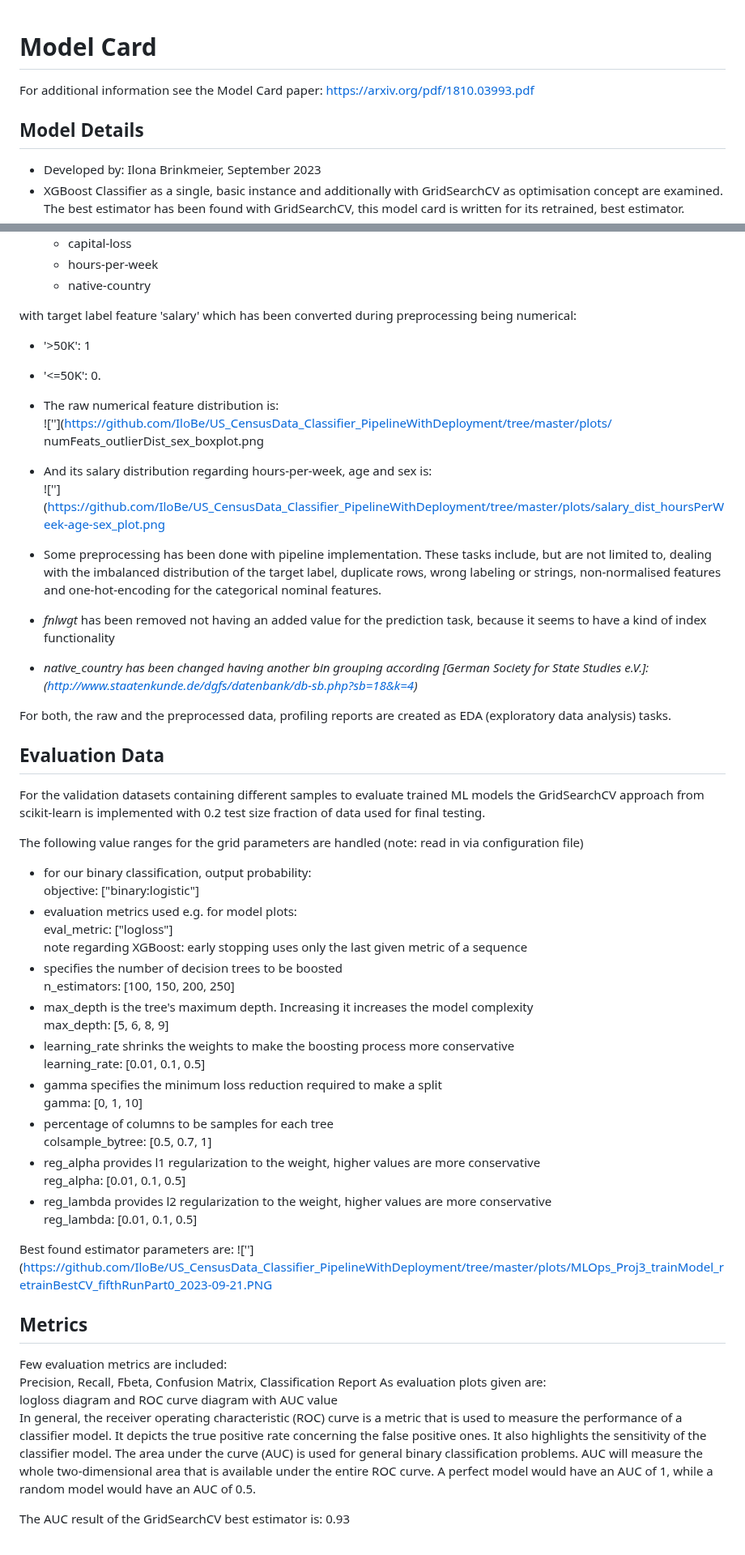
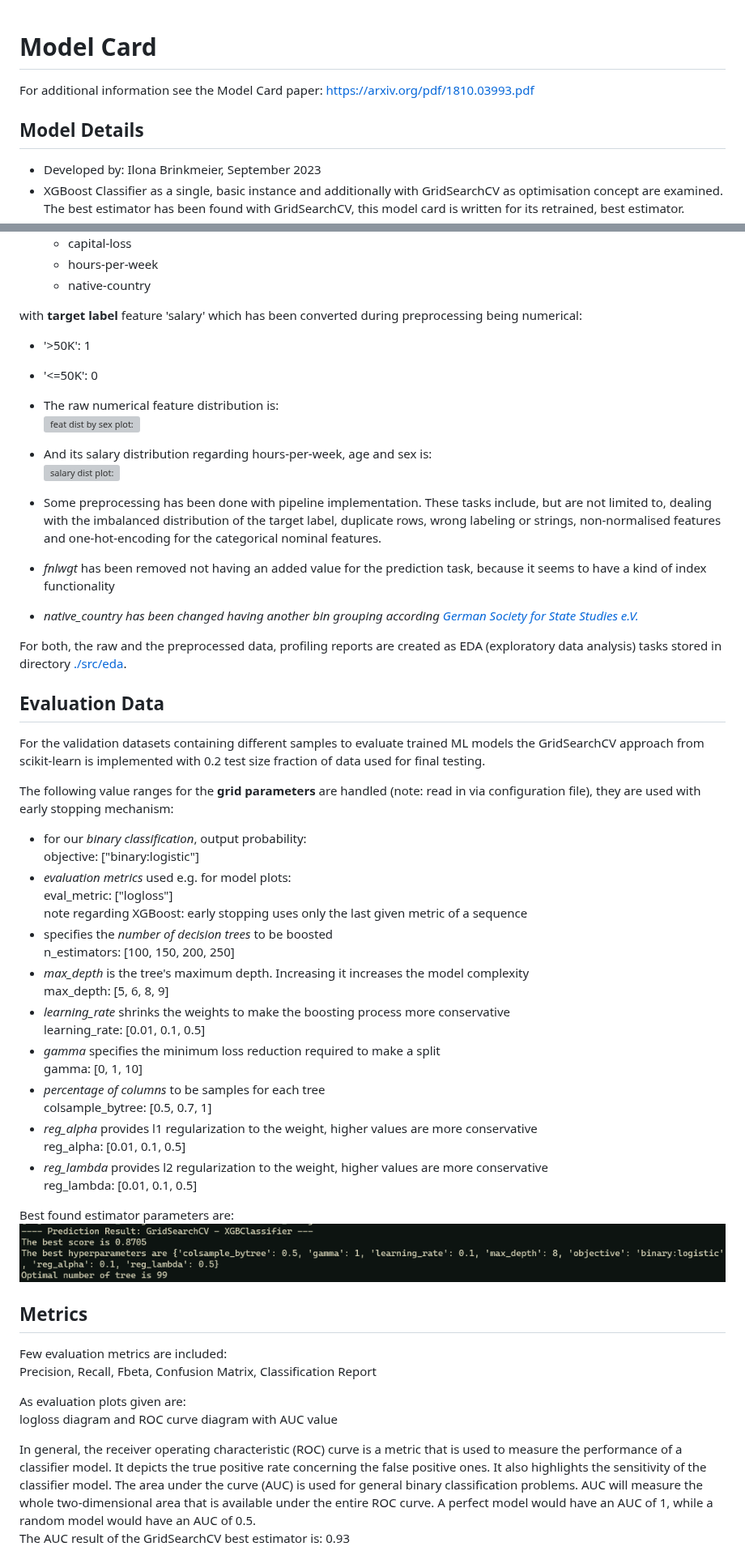
Before and after one commit to udacity/nd0821-c3-starter-code, a Markdown page: model_card.md, 2 parts joined by grey strips. Shown at 81% size. Drawn GitHub-style; grey boxes are pictures that could not be loaded.

Commit message:
Fix: Correct broken image links

```diff
--- a/model_card.md
+++ b/model_card.md
@@ -1,3 +1,11 @@
+[//]: # (Image References)
+[image1]: ./plots/numFeats_outlierDist_sex_boxplot.png "feat dist by sex plot:"
+[image2]: ./plots/salary_dist_hoursPerWeek-age-sex_plot.png "salary dist plot:"
+[image3]: ./plots/MLOps_Proj3_trainModel_retrainBestCV_fifthRunPart0_2023-09-21.PNG "best estimator params"
+[image4]: ./plots/2023-09-21_21-34_best_retrained_xgb-cv_logloss_treeNo_diagram.png "best xgb cls logloss"
+[image5]: ./plots/2023-09-21_21-34_best_retrained_xgb-cv_roc-curve_diagram.png "best xgb cls roc auc"
+[image6]: ./plots/MLOps_Proj3_trainModel_retrainBestCV_fifthRunPart4_2023-09-21.PNG "best xgb cls eval"
+
 # Model Card
 
 For additional information see the Model Card paper: https://arxiv.org/pdf/1810.03993.pdf
@@ -28,56 +36,56 @@ For additional information see the Model Card paper: https://arxiv.org/pdf/1810.
   - hours-per-week
   - native-country
 
-with target label feature 'salary' which has been converted during preprocessing being numerical:
+with **target label** feature 'salary' which has been converted during preprocessing being numerical:
   - '>50K': 1
-  - '<=50K': 0.
+  - '<=50K': 0
 
 - The raw numerical feature distribution is:<br>
-![''](https://github.com/IloBe/US_CensusData_Classifier_PipelineWithDeployment/tree/master/plots/   numFeats_outlierDist_sex_boxplot.png
+![feat dist by sex plot:][image1]
 
 - And its salary distribution regarding hours-per-week, age and sex is:<br>
-![''](https://github.com/IloBe/US_CensusData_Classifier_PipelineWithDeployment/tree/master/plots/salary_dist_hoursPerWeek-age-sex_plot.png
+![salary dist plot:][image2]
 
 - Some preprocessing has been done with pipeline implementation. These tasks include, but are not limited to, dealing with the imbalanced distribution of the target label, duplicate rows, wrong labeling or strings, non-normalised features and  one-hot-encoding for the categorical nominal features.
 - <i>fnlwgt</i> has been removed not having an added value for the prediction task, because it seems to have a kind of index functionality
-- <i>native_country<i> has been changed having another bin grouping according [German Society for State Studies e.V.]: (http://www.staatenkunde.de/dgfs/datenbank/db-sb.php?sb=18&k=4)
+- <i>native_country<i> has been changed having another bin grouping according [German Society for State Studies e.V.](http://www.staatenkunde.de/dgfs/datenbank/db-sb.php?sb=18&k=4)
 
-For both, the raw and the preprocessed data, profiling reports are created as EDA (exploratory data analysis) tasks.
+For both, the raw and the preprocessed data, profiling reports are created as EDA (exploratory data analysis) tasks stored in directory [./src/eda](./src/eda/).
 
 ## Evaluation Data
 For the validation datasets containing different samples to evaluate trained ML models the GridSearchCV approach from scikit-learn is implemented with 0.2 test size fraction of data used for final testing.
 
-The following value ranges for the grid parameters are handled (note: read in via configuration file)
-- for our binary classification, output probability:<br>
+The following value ranges for the **grid parameters** are handled (note: read in via configuration file), they are used with early stopping mechanism:
+- for our *binary classification*, output probability:<br>
   objective: ["binary:logistic"]
-- evaluation metrics used e.g. for model plots:<br>
+- *evaluation metrics* used e.g. for model plots:<br>
   eval_metric: ["logloss"]<br>
   note regarding XGBoost: early stopping uses only the last given metric of a sequence
-- specifies the number of decision trees to be boosted<br>
+- specifies the *number of decision trees* to be boosted<br>
   n_estimators: [100, 150, 200, 250]
-- max_depth is the tree's maximum depth. Increasing it increases the model complexity<br>
+- *max_depth* is the tree's maximum depth. Increasing it increases the model complexity<br>
   max_depth: [5, 6, 8, 9]
-- learning_rate shrinks the weights to make the boosting process more conservative<br>
+- *learning_rate* shrinks the weights to make the boosting process more conservative<br>
   learning_rate: [0.01, 0.1, 0.5]
-- gamma specifies the minimum loss reduction required to make a split<br>
+- *gamma* specifies the minimum loss reduction required to make a split<br>
   gamma: [0, 1, 10]
-- percentage of columns to be samples for each tree<br>
+- *percentage of columns* to be samples for each tree<br>
   colsample_bytree: [0.5, 0.7, 1]
-- reg_alpha provides l1 regularization to the weight, higher values are more conservative<br>
+- *reg_alpha* provides l1 regularization to the weight, higher values are more conservative<br>
   reg_alpha: [0.01, 0.1, 0.5]
-- reg_lambda provides l2 regularization to the weight, higher values are more conservative<br>
+- *reg_lambda* provides l2 regularization to the weight, higher values are more conservative<br>
   reg_lambda: [0.01, 0.1, 0.5]
 
 Best found estimator parameters are:
-![''](https://github.com/IloBe/US_CensusData_Classifier_PipelineWithDeployment/tree/master/plots/MLOps_Proj3_trainModel_retrainBestCV_fifthRunPart0_2023-09-21.PNG
+![best estimator params][image3]
 
 ## Metrics
 Few evaluation metrics are included:<br>
 Precision, Recall, Fbeta, Confusion Matrix, Classification Report
+
 As evaluation plots given are:<br>
 logloss diagram and ROC curve diagram with AUC value
-<br>
-In general, the receiver operating characteristic (ROC) curve is a metric that is used to measure the performance of a classifier model. It depicts the true positive rate concerning the false positive ones. It also highlights the sensitivity of the classifier model. The area under the curve (AUC) is used for general binary classification problems. AUC will measure the whole two-dimensional area that is available under the entire ROC curve. A perfect model would have an AUC of 1, while a random model would have an AUC of 0.5.
 
+In general, the receiver operating characteristic (ROC) curve is a metric that is used to measure the performance of a classifier model. It depicts the true positive rate concerning the false positive ones. It also highlights the sensitivity of the classifier model. The area under the curve (AUC) is used for general binary classification problems. AUC will measure the whole two-dimensional area that is available under the entire ROC curve. A perfect model would have an AUC of 1, while a random model would have an AUC of 0.5.<br>
 The AUC result of the GridSearchCV best estimator is: 0.93
 
```
Also changed, not shown: other parts of model_card.md (+5 -5 lines).
